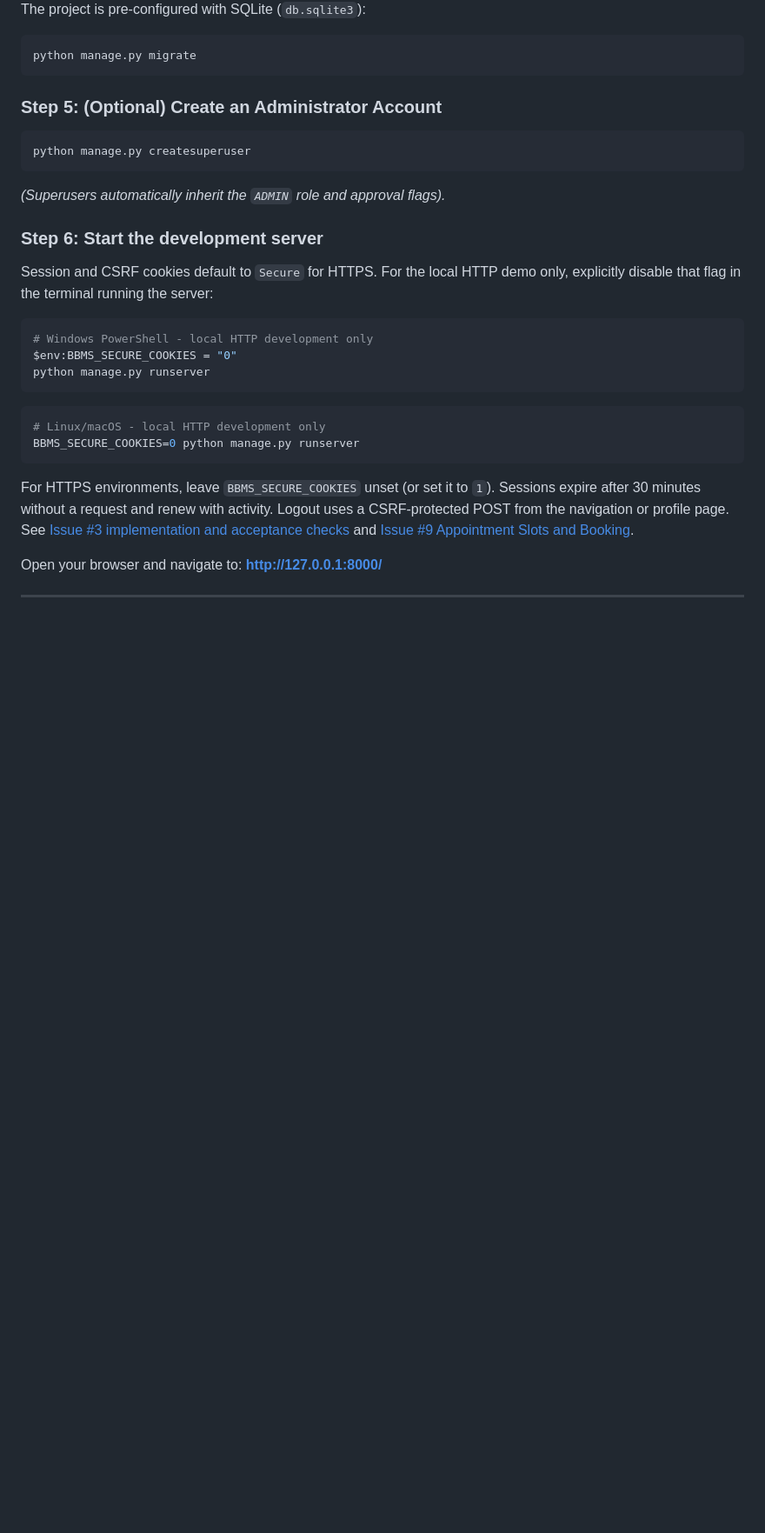
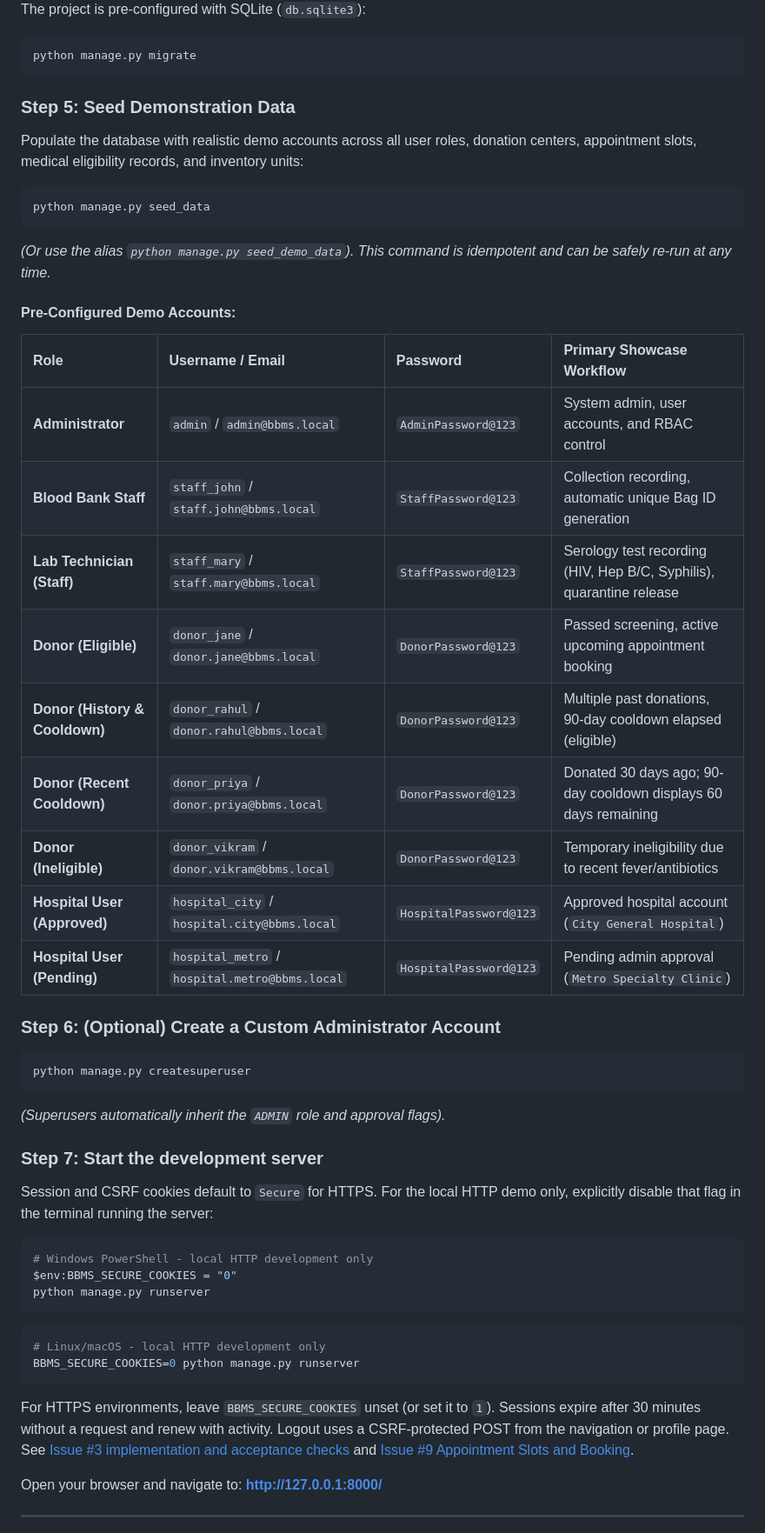
Before and after one commit to SE-Blood-Bank-Management-System/Blood-Bank-Management-System, a Markdown page: README.md, the part around one of its changes. Shown at 87% size. GitHub-like rendering; blank space fills up the shorter version.

Commit message:
docs(readme): update setup instructions with seed data steps and demo accounts
- Add Step 5 to Quickstart documenting python manage.py seed_data
- Add pre-configured demo account credentials table across all roles
- Add automated test execution instructions for end-to-end integration and seed tests
- Add links to demo/README.md and docs/deviations.md

````diff
--- a/README.md
+++ b/README.md
@@ -145,13 +145,33 @@ The project is pre-configured with SQLite (`db.sqlite3`):
 python manage.py migrate
 ```
 
-### Step 5: (Optional) Create an Administrator Account
+### Step 5: Seed Demonstration Data
+Populate the database with realistic demo accounts across all user roles, donation centers, appointment slots, medical eligibility records, and inventory units:
+```bash
+python manage.py seed_data
+```
+*(Or use the alias `python manage.py seed_demo_data`). This command is idempotent and can be safely re-run at any time.*
+
+#### Pre-Configured Demo Accounts:
+| Role | Username / Email | Password | Primary Showcase Workflow |
+| :--- | :--- | :--- | :--- |
+| **Administrator** | `admin` / `admin@bbms.local` | `AdminPassword@123` | System admin, user accounts, and RBAC control |
+| **Blood Bank Staff** | `staff_john` / `staff.john@bbms.local` | `StaffPassword@123` | Collection recording, automatic unique Bag ID generation |
+| **Lab Technician (Staff)** | `staff_mary` / `staff.mary@bbms.local` | `StaffPassword@123` | Serology test recording (HIV, Hep B/C, Syphilis), quarantine release |
+| **Donor (Eligible)** | `donor_jane` / `donor.jane@bbms.local` | `DonorPassword@123` | Passed screening, active upcoming appointment booking |
+| **Donor (History & Cooldown)** | `donor_rahul` / `donor.rahul@bbms.local` | `DonorPassword@123` | Multiple past donations, 90-day cooldown elapsed (eligible) |
+| **Donor (Recent Cooldown)** | `donor_priya` / `donor.priya@bbms.local` | `DonorPassword@123` | Donated 30 days ago; 90-day cooldown displays 60 days remaining |
+| **Donor (Ineligible)** | `donor_vikram` / `donor.vikram@bbms.local` | `DonorPassword@123` | Temporary ineligibility due to recent fever/antibiotics |
+| **Hospital User (Approved)** | `hospital_city` / `hospital.city@bbms.local` | `HospitalPassword@123` | Approved hospital account (`City General Hospital`) |
+| **Hospital User (Pending)** | `hospital_metro` / `hospital.metro@bbms.local` | `HospitalPassword@123` | Pending admin approval (`Metro Specialty Clinic`) |
+
+### Step 6: (Optional) Create a Custom Administrator Account
 ```bash
 python manage.py createsuperuser
 ```
 *(Superusers automatically inherit the `ADMIN` role and approval flags).*
 
-### Step 6: Start the development server
+### Step 7: Start the development server
 
 Session and CSRF cookies default to `Secure` for HTTPS. For the local HTTP demo
 only, explicitly disable that flag in the terminal running the server:
````
Also changed, not shown: other parts of README.md (+13 -2 lines).
